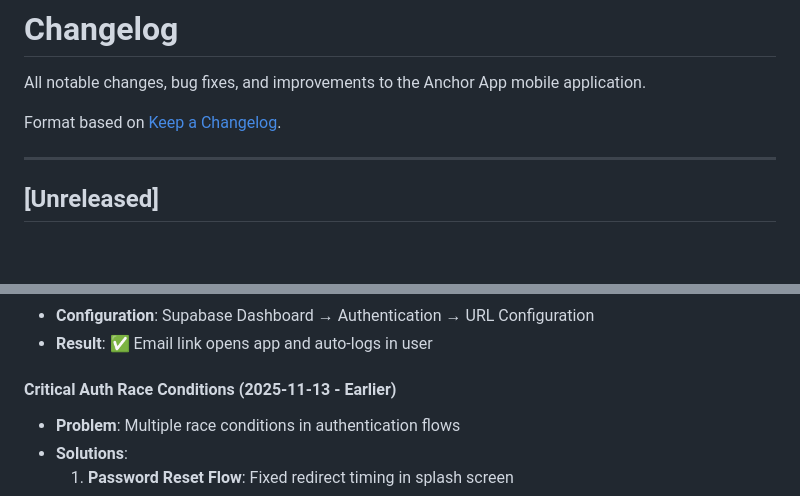
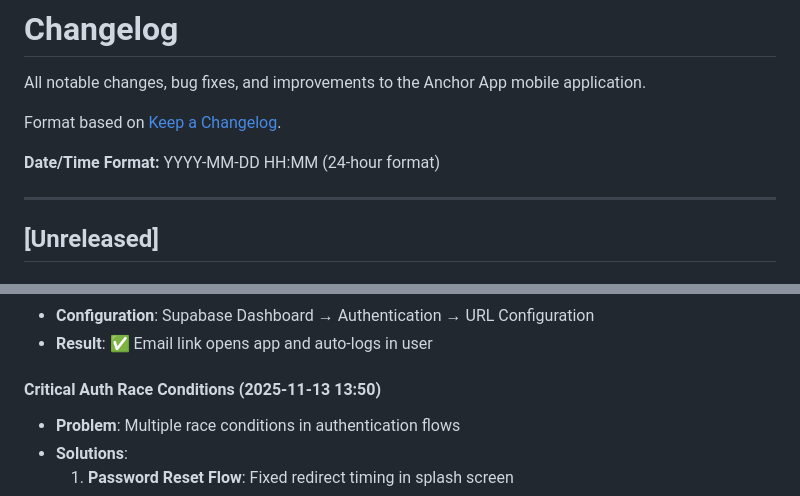
Before and after one commit to amjed-fadul/anchor-app, a Markdown page: mobile/CHANGELOG.md, 2 parts joined by grey strips. Rendered like a GitHub page; blank space fills up the shorter version.

```diff
--- a/mobile/CHANGELOG.md
+++ b/mobile/CHANGELOG.md
@@ -3,6 +3,8 @@
 All notable changes, bug fixes, and improvements to the Anchor App mobile application.
 
 Format based on [Keep a Changelog](https://keepachangelog.com/en/1.0.0/).
+
+**Date/Time Format:** YYYY-MM-DD HH:MM (24-hour format)
 
 ---
 
@@ -33,7 +35,7 @@ Format based on [Keep a Changelog](https://keepachangelog.com/en/1.0.0/).
 - **Configuration**: Supabase Dashboard → Authentication → URL Configuration
 - **Result**: ✅ Email link opens app and auto-logs in user
 
-#### Critical Auth Race Conditions (2025-11-13 - Earlier)
+#### Critical Auth Race Conditions (2025-11-13 13:50)
 - **Problem**: Multiple race conditions in authentication flows
 - **Solutions**:
   1. **Password Reset Flow**: Fixed redirect timing in splash screen
```
Also changed, not shown: other parts of mobile/CHANGELOG.md (+6 -6 lines).
